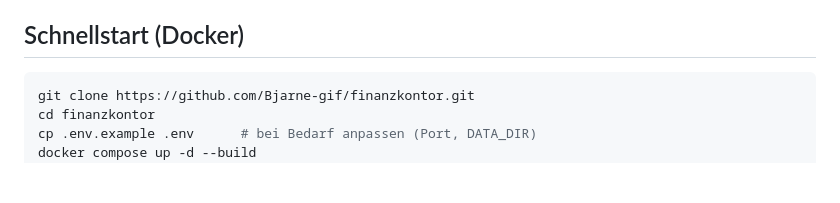
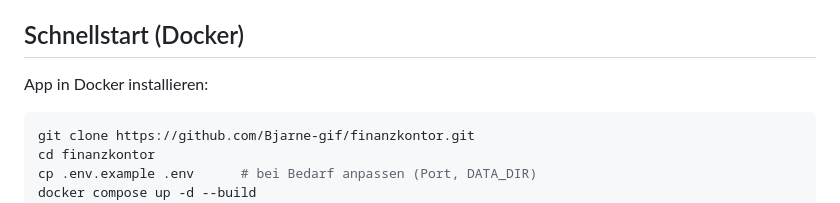
Before and after one commit to Bjarne-gif/finanzkontor, a Markdown page: README.md, the part around the change. Drawn GitHub-style; blank space fills up the shorter version.

````diff
--- a/README.md
+++ b/README.md
@@ -33,6 +33,8 @@ eingebettetem PDF-Viewer, Umbenennen und Drag-Umhängen/Sortieren; Dokumente
 verwaisen statt zu verschwinden, wenn ein Vertrag entfernt wird.
 
 ## Schnellstart (Docker)
+
+App in Docker installieren:
 
 ```bash
 git clone https://github.com/Bjarne-gif/finanzkontor.git
````
